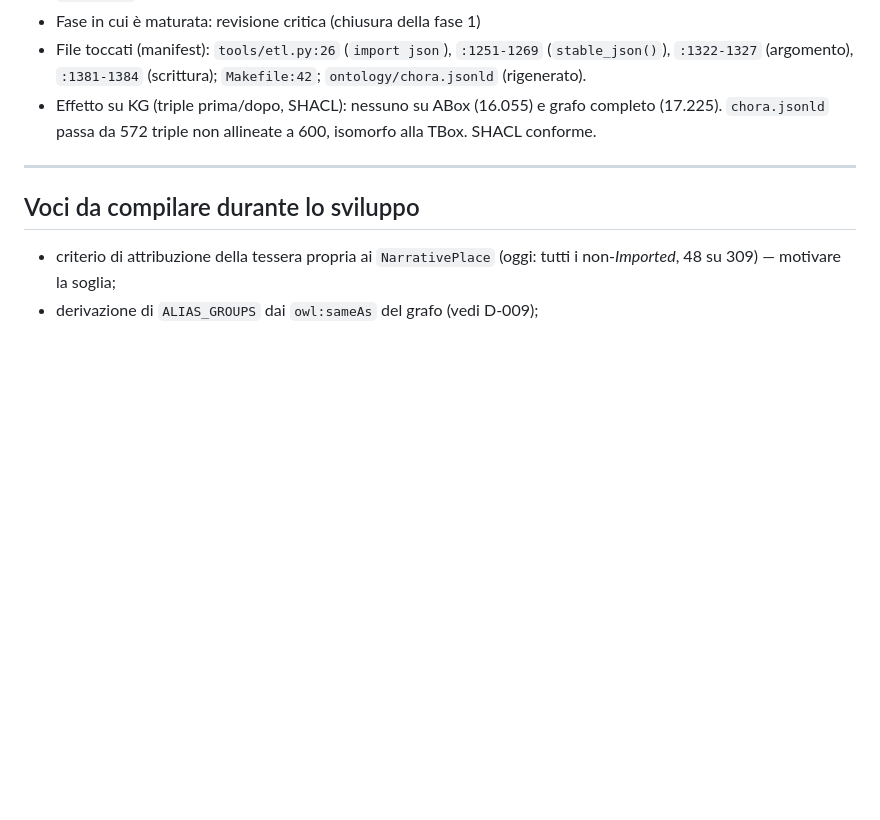
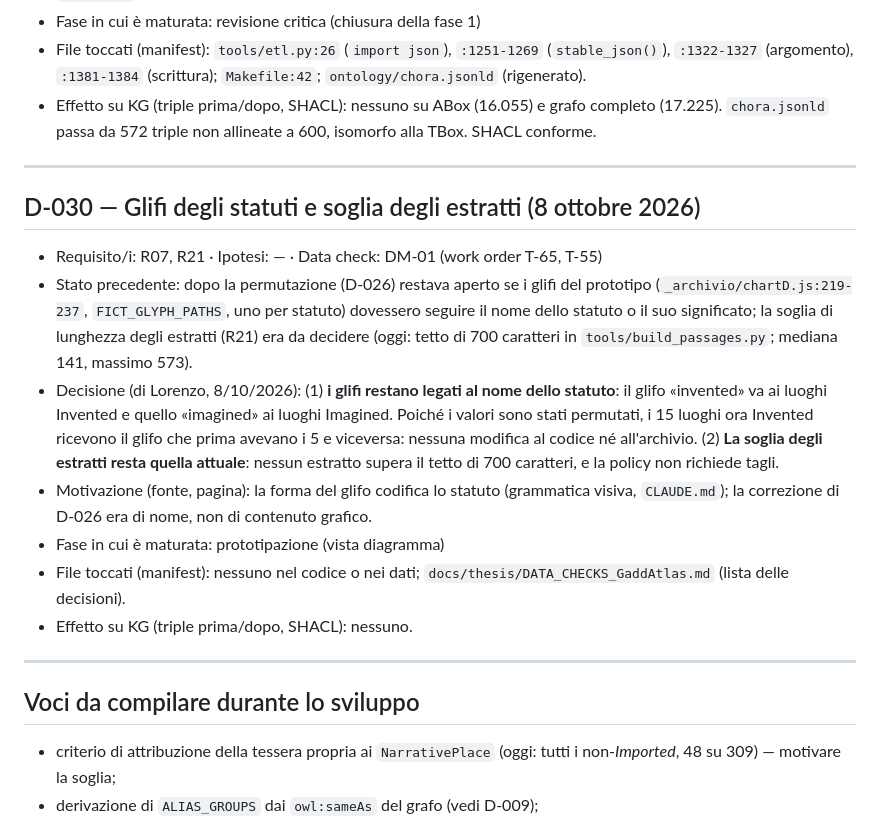
Before and after one commit to lnz-sbt3/gaddatlas, a Markdown page: docs/DECISIONS.md, the part around the change. Drawn GitHub-style; blank space fills up the shorter version.

Commit message:
decisioni: glifi legati al nome dello statuto, soglia degli estratti invariata (D-030)
Co-Authored-By: Claude Opus 5.5 <noreply@anthropic.com>

```diff
--- a/docs/DECISIONS.md
+++ b/docs/DECISIONS.md
@@ -575,6 +575,18 @@ guardato a schermo prima di darlo per buono.
 
 ---
 
+## D-030 — Glifi degli statuti e soglia degli estratti (8 ottobre 2026)
+
+- Requisito/i: R07, R21 · Ipotesi: — · Data check: DM-01 (work order T-65, T-55)
+- Stato precedente: dopo la permutazione (D-026) restava aperto se i glifi del prototipo (`_archivio/chartD.js:219-237`, `FICT_GLYPH_PATHS`, uno per statuto) dovessero seguire il nome dello statuto o il suo significato; la soglia di lunghezza degli estratti (R21) era da decidere (oggi: tetto di 700 caratteri in `tools/build_passages.py`; mediana 141, massimo 573).
+- Decisione (di Lorenzo, 8/10/2026): (1) **i glifi restano legati al nome dello statuto**: il glifo «invented» va ai luoghi Invented e quello «imagined» ai luoghi Imagined. Poiché i valori sono stati permutati, i 15 luoghi ora Invented ricevono il glifo che prima avevano i 5 e viceversa: nessuna modifica al codice né all'archivio. (2) **La soglia degli estratti resta quella attuale**: nessun estratto supera il tetto di 700 caratteri, e la policy non richiede tagli.
+- Motivazione (fonte, pagina): la forma del glifo codifica lo statuto (grammatica visiva, `CLAUDE.md`); la correzione di D-026 era di nome, non di contenuto grafico.
+- Fase in cui è maturata: prototipazione (vista diagramma)
+- File toccati (manifest): nessuno nel codice o nei dati; `docs/thesis/DATA_CHECKS_GaddAtlas.md` (lista delle decisioni).
+- Effetto su KG (triple prima/dopo, SHACL): nessuno.
+
+---
+
 ## Voci da compilare durante lo sviluppo
 
 - criterio di attribuzione della tessera propria ai `NarrativePlace`
```
Also changed, not shown: docs/thesis/DATA_CHECKS_GaddAtlas.md (+2 -2 lines).
